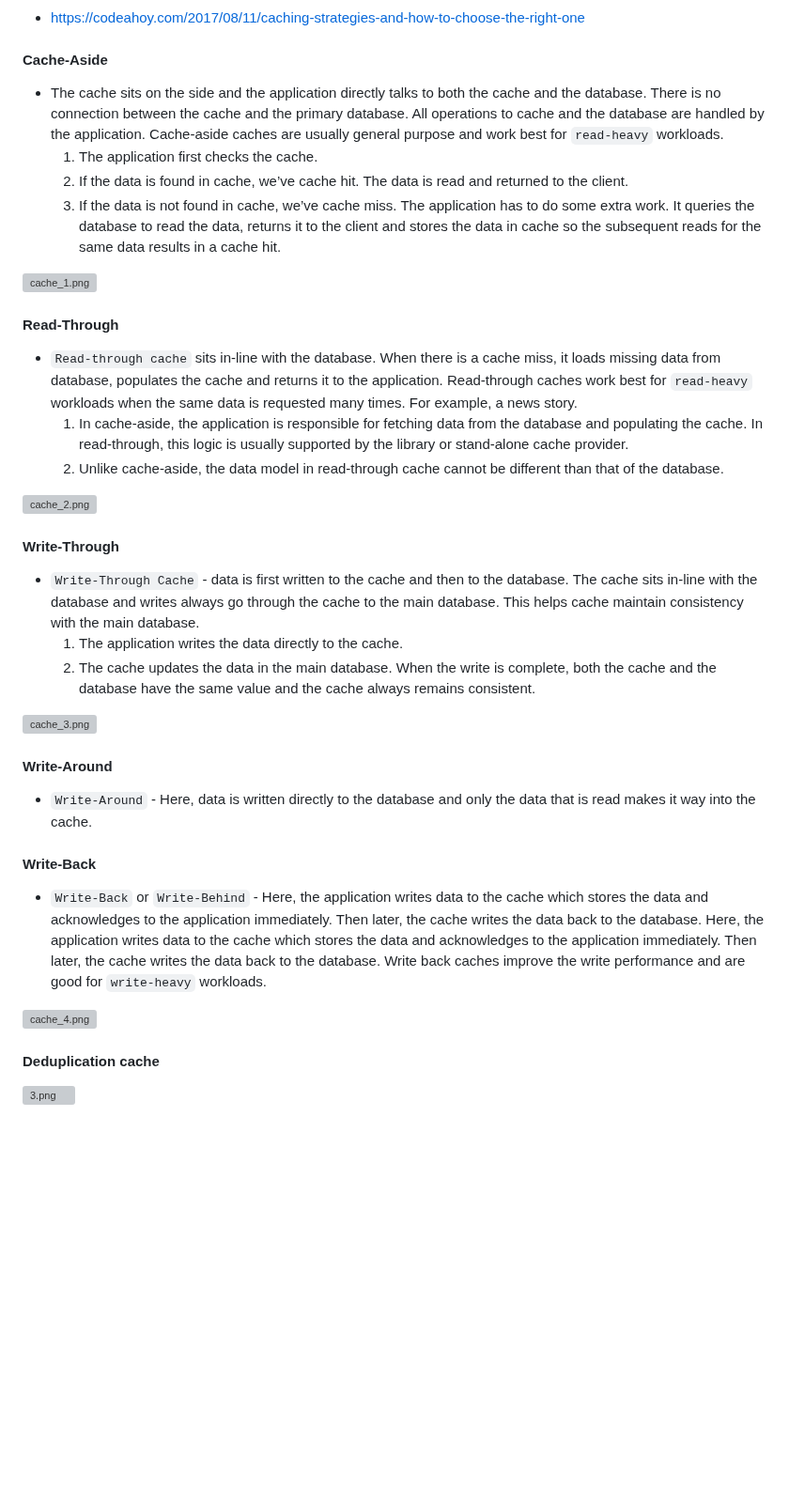
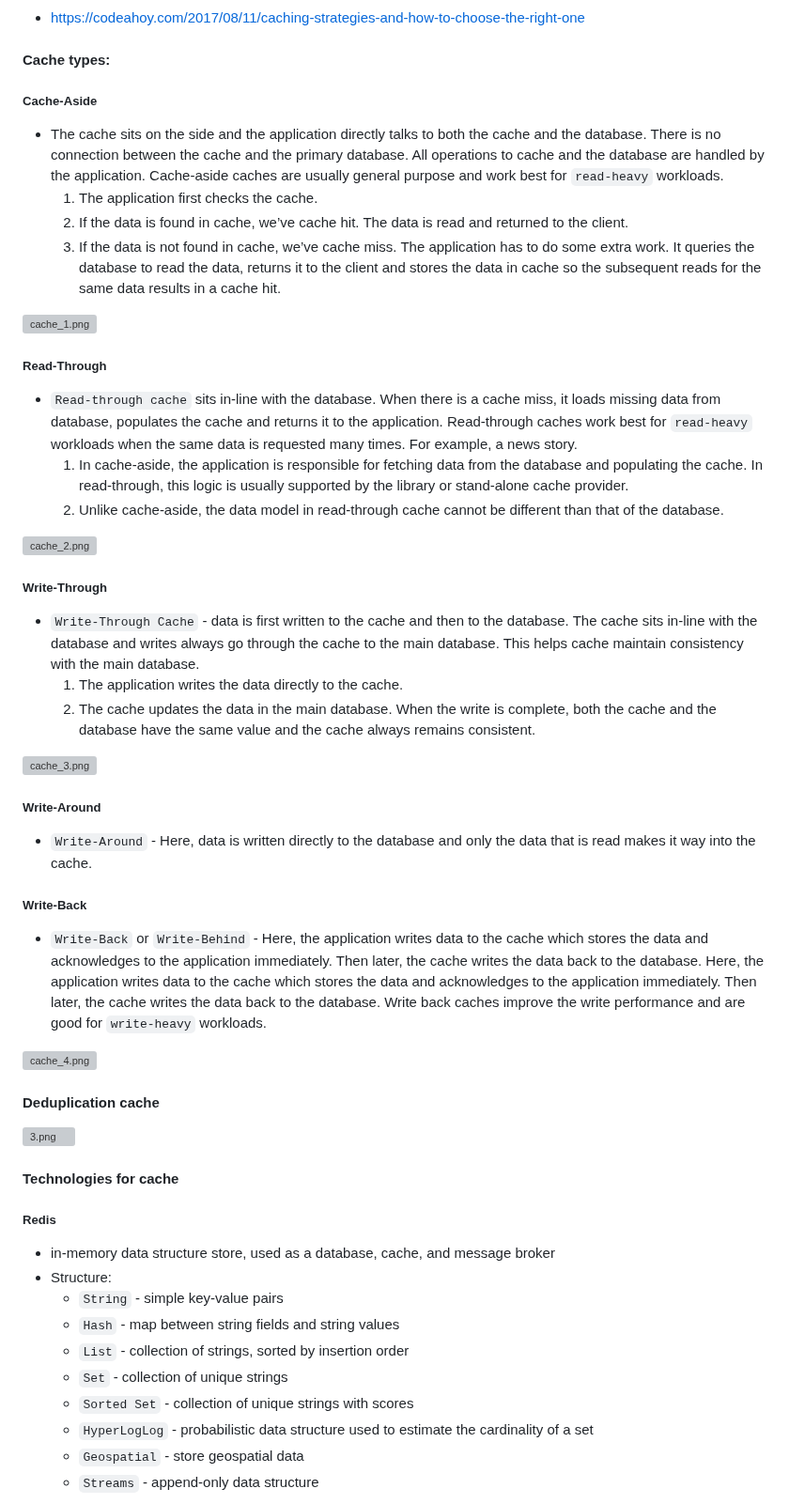
Before and after one commit to linnykoleh/awesome-system-design, a Markdown page: README.MD, the part around one of its changes. Shown at 94% size. Rendered like a GitHub page; blank space fills up the shorter version; grey boxes are pictures that could not be loaded.

Commit message:
redis

```diff
--- a/README.MD
+++ b/README.MD
@@ -1165,7 +1167,9 @@ For some systems like financial systems, consistency is very important. For othe
 
 - https://codeahoy.com/2017/08/11/caching-strategies-and-how-to-choose-the-right-one
 
-#### Cache-Aside
+#### Cache types:
+
+##### Cache-Aside
 
 - The cache sits on the side and the application directly talks to both the cache and the database.
   There is no connection between the cache and the primary database. All operations to cache and the database are
@@ -1179,7 +1183,7 @@ For some systems like financial systems, consistency is very important. For othe
 
 ![cache_1.png](./images/system.design/cache_1.png)
 
-#### Read-Through
+##### Read-Through
 
 - `Read-through cache` sits in-line with the database. When there is a cache miss, it loads
   missing data from database, populates the cache and returns it to the application. Read-through caches work best
@@ -1190,7 +1194,7 @@ For some systems like financial systems, consistency is very important. For othe
 
 ![cache_2.png](./images/system.design/cache_2.png)
 
-#### Write-Through
+##### Write-Through
 
 - `Write-Through Cache` - data is first written to the cache and then to the database. The cache sits in-line with
   the database and writes always go through the cache to the main database. This helps cache maintain consistency
@@ -1201,12 +1205,12 @@ For some systems like financial systems, consistency is very important. For othe
 
 ![cache_3.png](./images/system.design/cache_3.png)
 
-#### Write-Around
+##### Write-Around
 
 - `Write-Around` - Here, data is written directly to the database and only the data that is read makes it way into
   the cache.
 
-#### Write-Back
+##### Write-Back
 
 - `Write-Back` or `Write-Behind` - Here, the application writes data to the cache which stores the data and
   acknowledges to the application immediately. Then later, the cache writes the data back to the database. Here, the
@@ -1219,3 +1223,19 @@ For some systems like financial systems, consistency is very important. For othe
 #### Deduplication cache
 
 ![3.png](./images/system.design.3/3.png)
+
+#### Technologies for cache
+
+##### Redis
+
+- in-memory data structure store, used as a database, cache, and message broker
+- Structure:
+    - `String` - simple key-value pairs
+    - `Hash` - map between string fields and string values
+    - `List` - collection of strings, sorted by insertion order
+    - `Set` - collection of unique strings
+    - `Sorted Set` - collection of unique strings with scores
+    - `HyperLogLog` - probabilistic data structure used to estimate the cardinality of a set
+    - `Geospatial` - store geospatial data
+    - `Streams` - append-only data structure
+
```
Also changed, not shown: other parts of README.MD (+12 -5 lines), images/system.design.6/15.jpg (added), images/system.design.6/16.jpg (added), images/system.design.6/17.png (added).
